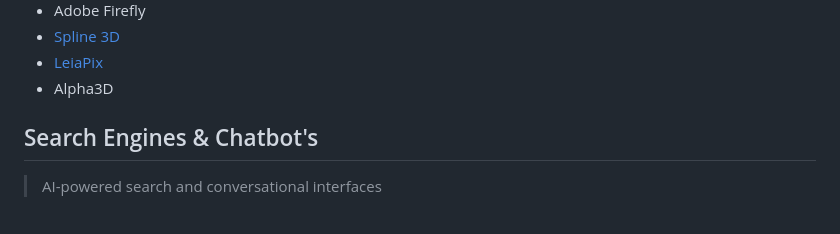
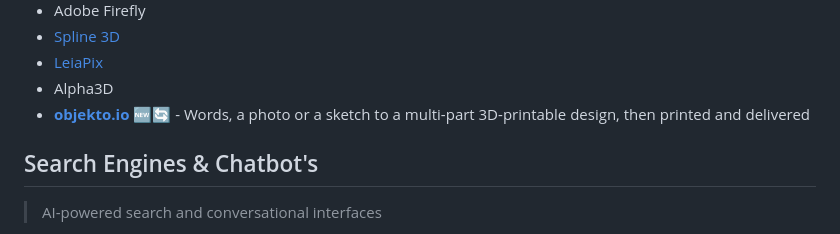
Before and after one commit to mehmetkahya0/AI-Catalog, a Markdown page: README.md, the part around the change. Drawn GitHub-style.

Commit message:
Add objekto.io to 3D
Co-Authored-By: Claude Opus 5.5 <noreply@anthropic.com>

```diff
--- a/README.md
+++ b/README.md
@@ -571,6 +571,7 @@ We welcome contributions! Please read our [Contributing Guidelines](CONTRIBUTING
 - [Spline 3D](https://spline.design)
 - [LeiaPix](https://convert.leiapix.com/?utm_source=futurepedia&utm_medium=marketplace&utm_campaign=futurepedia)
 - Alpha3D
+- **[objekto.io](https://objekto.io/en)** 🆕🔄 - Words, a photo or a sketch to a multi-part 3D-printable design, then printed and delivered
 
 ## Search Engines & Chatbot's
 > AI-powered search and conversational interfaces
```
